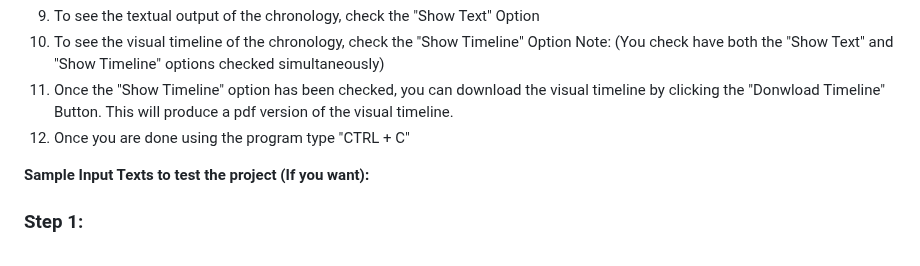
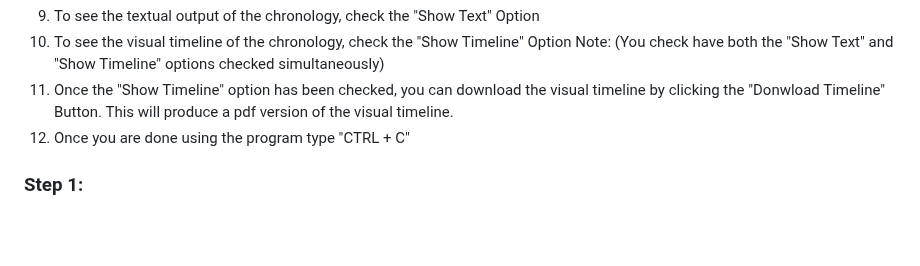
Before and after one commit to YomnaElmousalami/legalduel-1b-ai-studio_btt, a Markdown page: README.md, the part around the change. GitHub-like rendering; blank space fills up the shorter version.

```diff
--- a/README.md
+++ b/README.md
@@ -162,8 +162,6 @@ Note: (You check have both the "Show Text" and "Show Timeline" options checked s
 11. Once the "Show Timeline" option has been checked, you can download the visual timeline by clicking the "Donwload Timeline" Button. This will produce a pdf version of the visual timeline.
 12. Once you are done using the program type "CTRL + C"
 
-**Sample Input Texts to test the project (If you want):**
-
 ### Step 1:
 <br>
 <img src="images/cd_ai-web-app.png" alt="Alt Text" width="800">
```
